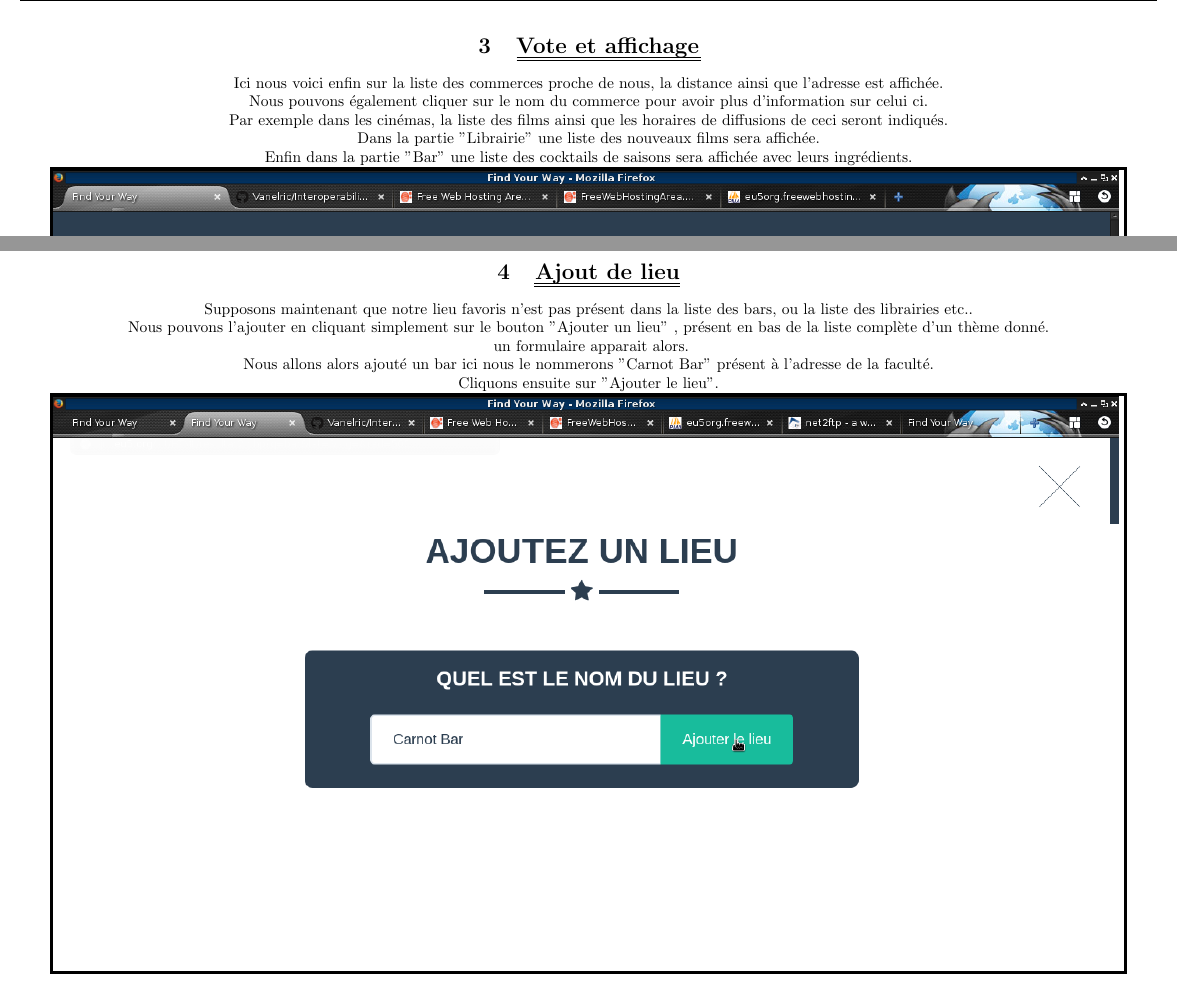
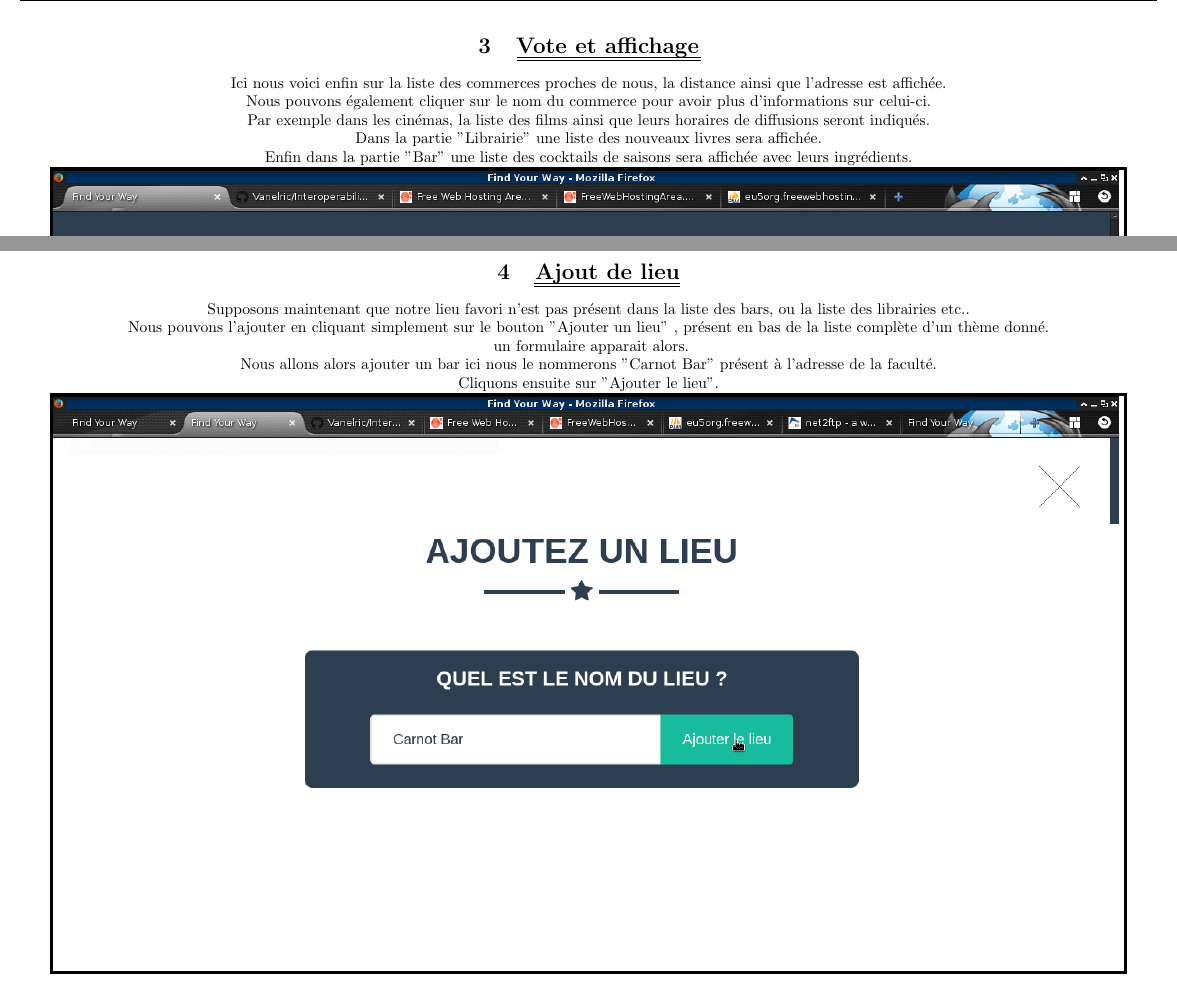
Before and after one commit to KBascol/Interoperabilite, a LaTeX document (Documents/Manuel.tex): two parts of pages 7 and 10 of 12, joined at a grey line, cut so that both start at the same text. Compiled offline with pdfLaTeX.

Commit message:
correction fautes manuel

```diff
--- a/Documents/Manuel.tex
+++ b/Documents/Manuel.tex
@@ -80,10 +80,10 @@ Par exemple regardons les bars autour de la faculté des sciences (campus Carnot
 \newpage
 \section{\uuline{Vote et affichage}}
 
-Ici nous voici enfin sur la liste des commerces proche de nous, la distance ainsi que l'adresse est affichée. \\
-Nous pouvons également cliquer sur le nom du commerce pour avoir plus d'information sur celui ci. \\
-Par exemple dans les cinémas, la liste des films ainsi que les horaires de diffusions de ceci seront indiqués. \\
-Dans la partie "Librairie" une liste des nouveaux films sera affichée. \\
+Ici nous voici enfin sur la liste des commerces proches de nous, la distance ainsi que l'adresse est affichée. \\
+Nous pouvons également cliquer sur le nom du commerce pour avoir plus d'informations sur celui-ci. \\
+Par exemple dans les cinémas, la liste des films ainsi que leurs horaires de diffusions seront indiqués. \\
+Dans la partie "Librairie" une liste des nouveaux livres sera affichée. \\
 Enfin dans la partie "Bar" une liste des cocktails de saisons sera affichée avec leurs ingrédients. \\
 {%
 \setlength{\fboxsep}{0pt}%
@@ -115,11 +115,11 @@ Un mauvais bar aura dès lors une note négatif. \\
 \newpage
 \section{\uuline{Ajout de lieu}}
 
-Supposons maintenant que notre lieu favoris n'est pas présent dans la liste des bars, ou la liste des librairies etc.. \\
+Supposons maintenant que notre lieu favori n'est pas présent dans la liste des bars, ou la liste des librairies etc.. \\
 Nous pouvons l'ajouter en cliquant simplement sur le bouton "Ajouter un lieu" , présent en bas de la liste complète d'un thème donné. \\\
 un formulaire apparait alors. \\
 
-Nous allons alors ajouté un bar ici nous le nommerons "Carnot Bar" présent à l'adresse de la faculté. \\
+Nous allons alors ajouter un bar ici nous le nommerons "Carnot Bar" présent à l'adresse de la faculté. \\
 Cliquons ensuite sur "Ajouter le lieu".
 {%
 \setlength{\fboxsep}{0pt}%
```
Also changed, not shown: Documents/Manuel.tex (16 more changed lines).
